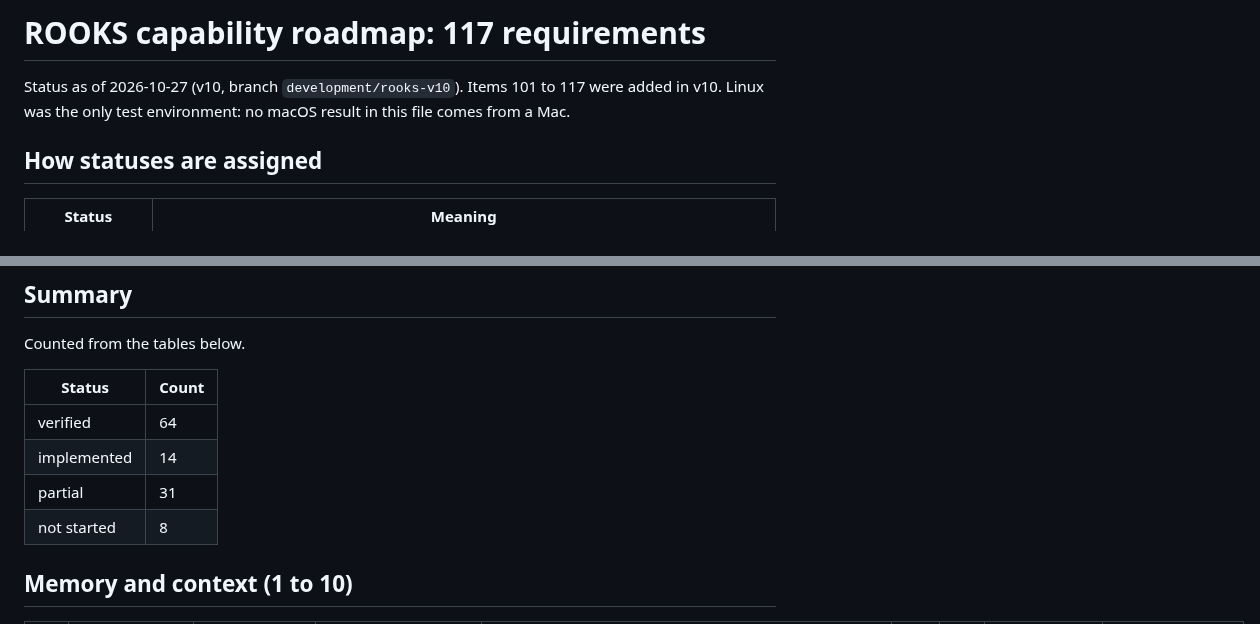
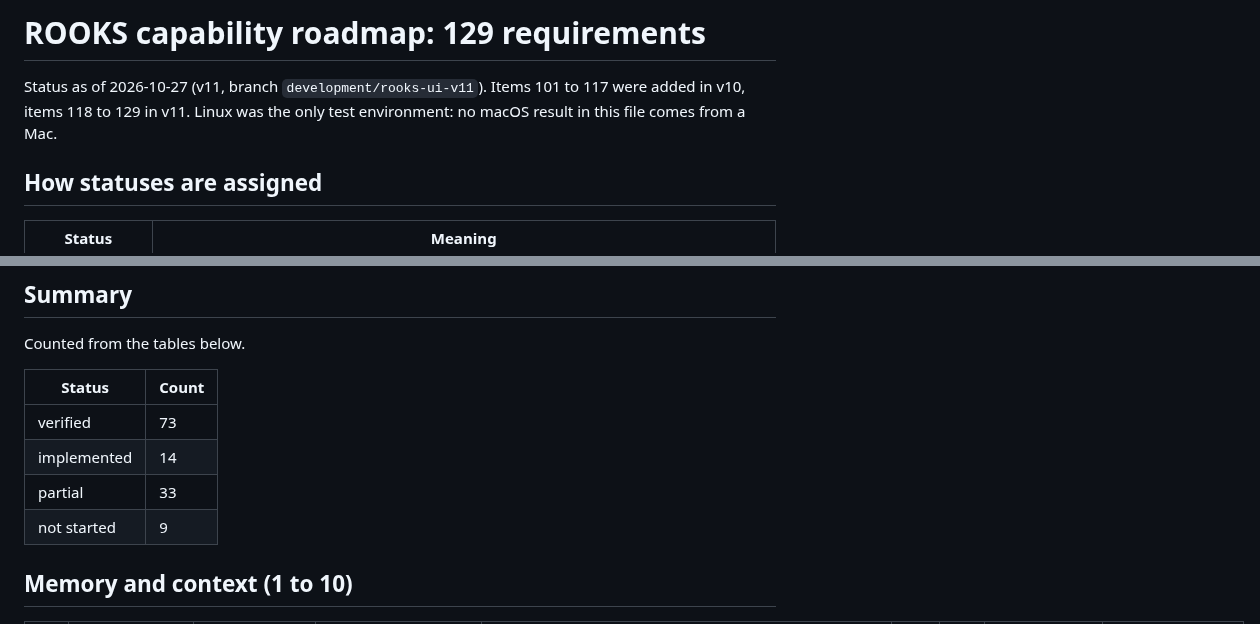
Before and after one commit to Inclined88888/ai-workspace, a Markdown page: docs/ROADMAP.md, 2 parts joined by grey strips. Drawn GitHub-style.

```diff
--- a/docs/ROADMAP.md
+++ b/docs/ROADMAP.md
@@ -1,6 +1,6 @@
-# ROOKS capability roadmap: 117 requirements
+# ROOKS capability roadmap: 129 requirements
 
-Status as of 2026-10-27 (v10, branch `development/rooks-v10`). Items 101 to 117 were added in v10. Linux was the only test environment: no macOS result in this file comes from a Mac.
+Status as of 2026-10-27 (v11, branch `development/rooks-ui-v11`). Items 101 to 117 were added in v10, items 118 to 129 in v11. Linux was the only test environment: no macOS result in this file comes from a Mac.
 
 ## How statuses are assigned
 
@@ -27,10 +27,10 @@ Counted from the tables below.
 
 | Status | Count |
 |---|---|
-| verified | 64 |
+| verified | 73 |
 | implemented | 14 |
-| partial | 31 |
-| not started | 8 |
+| partial | 33 |
+| not started | 9 |
 
 ## Memory and context (1 to 10)
 
```
Also changed, not shown: other parts of docs/ROADMAP.md (+19 -0 lines), README.md (+6 -0 lines), docs/UI_V11.md (added, +135 -0 lines).
